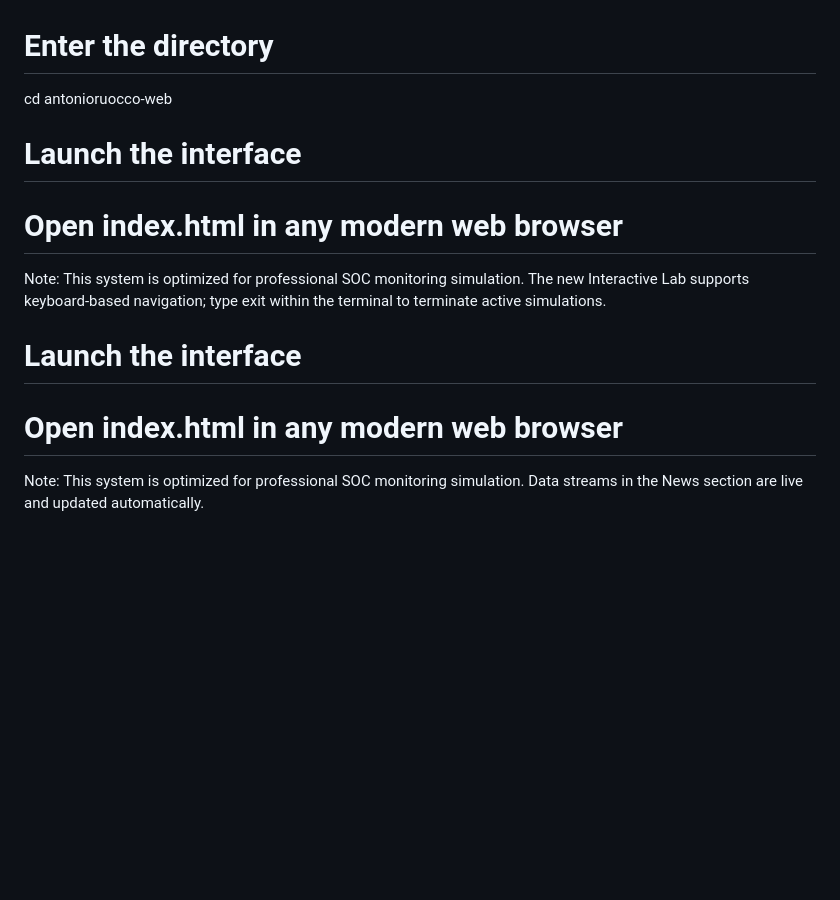
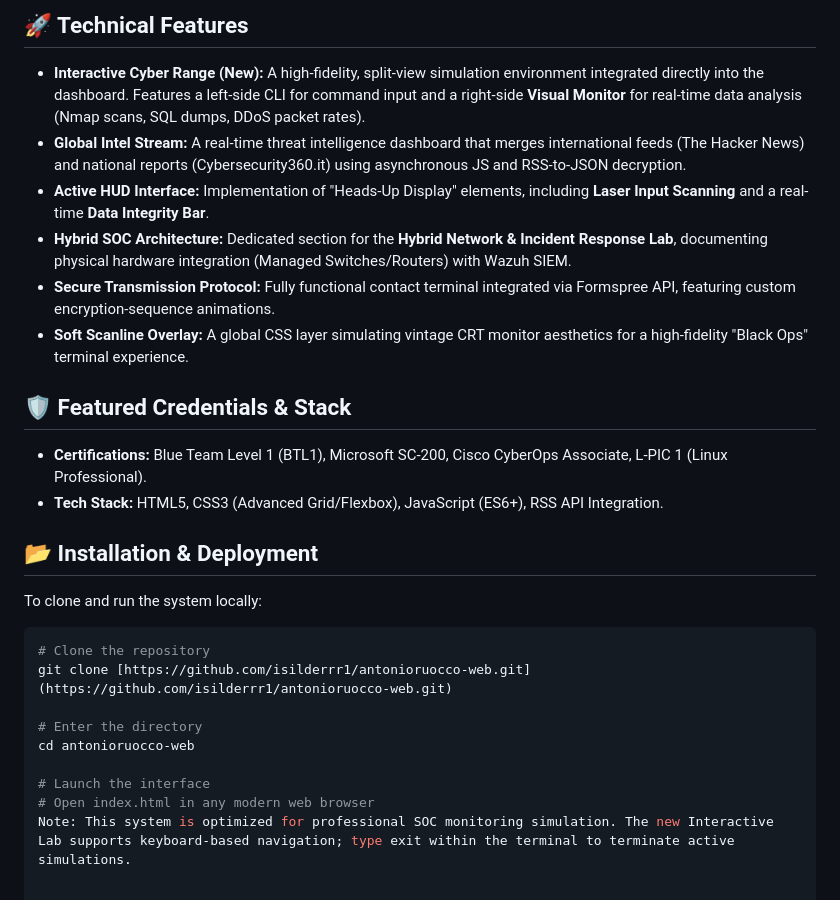
Before and after one commit to isilderrr1/antonioruocco-web, a Markdown page: README.md, the part around one of its changes. GitHub-like rendering; blank space fills up the shorter version.

Commit message:
Revise README for improved structure and details
Updated README to enhance formatting and clarity, added new sections and features.

````diff
--- a/README.md
+++ b/README.md
@@ -5,3 +26,21 @@ git clone https://github.com/isilderrr1/antonioruocco-web.git
+## 🚀 Technical Features
+* **Interactive Cyber Range (New):** A high-fidelity, split-view simulation environment integrated directly into the dashboard. Features a left-side CLI for command input and a right-side **Visual Monitor** for real-time data analysis (Nmap scans, SQL dumps, DDoS packet rates).
+* **Global Intel Stream:** A real-time threat intelligence dashboard that merges international feeds (The Hacker News) and national reports (Cybersecurity360.it) using asynchronous JS and RSS-to-JSON decryption.
+* **Active HUD Interface:** Implementation of "Heads-Up Display" elements, including **Laser Input Scanning** and a real-time **Data Integrity Bar**.
+* **Hybrid SOC Architecture:** Dedicated section for the **Hybrid Network & Incident Response Lab**, documenting physical hardware integration (Managed Switches/Routers) with Wazuh SIEM.
+* **Secure Transmission Protocol:** Fully functional contact terminal integrated via Formspree API, featuring custom encryption-sequence animations.
+* **Soft Scanline Overlay:** A global CSS layer simulating vintage CRT monitor aesthetics for a high-fidelity "Black Ops" terminal experience.
+
+## 🛡️ Featured Credentials & Stack
+* **Certifications:** Blue Team Level 1 (BTL1), Microsoft SC-200, Cisco CyberOps Associate, L-PIC 1 (Linux Professional).
+* **Tech Stack:** HTML5, CSS3 (Advanced Grid/Flexbox), JavaScript (ES6+), RSS API Integration.
+
+## 📂 Installation & Deployment
+To clone and run the system locally:
+
+```bash
+# Clone the repository
+git clone [https://github.com/isilderrr1/antonioruocco-web.git](https://github.com/isilderrr1/antonioruocco-web.git)
 
 # Enter the directory
 cd antonioruocco-web
@@ -9,7 +48,3 @@ cd antonioruocco-web
 # Launch the interface
 # Open index.html in any modern web browser
 Note: This system is optimized for professional SOC monitoring simulation. The new Interactive Lab supports keyboard-based navigation; type exit within the terminal to terminate active simulations.
-
-# Launch the interface
-# Open index.html in any modern web browser
-Note: This system is optimized for professional SOC monitoring simulation. Data streams in the News section are live and updated automatically.
````
Also changed, not shown: other parts of README.md (+23 -2 lines).
